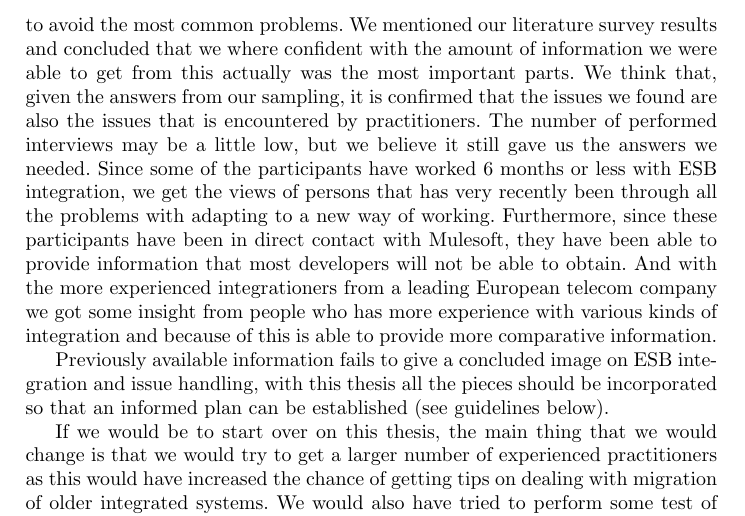
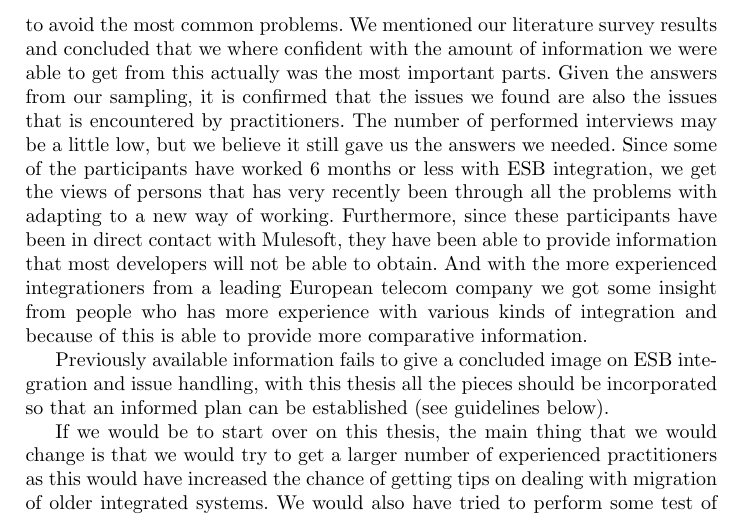
Before and after one commit to zpooky/some-kind-of-project, a LaTeX thesis (thesis.tex): part of page 18 of 25, cut so that both start at the same text. Compiled offline with pdfLaTeX.

Commit message:
Changed a formulation

```diff
--- a/thesis.tex
+++ b/thesis.tex
@@ -435,7 +435,7 @@ So the goal with this report was to find beginner problems with ESB integration
 The issues that were not provided with a solution, at least comes with directions as how to handle. Providing this document should be enough to let a project planner make an informed decision on how to tackle ESB implementation. It provides information on what to consider when thinking about licenses and also information on how to handle flows within the system.
 
 So are our methods comprehensive enough to give the result legitimacy? Compared to previously published work that has not given much focus on how to actually handle issues, this thesis is more focused on helping new practitioners to avoid the most common problems.
-We mentioned our literature survey results and concluded that we where confident with the amount of information we were able to get from this actually was the most important parts. We think that, given the answers from our sampling, it is confirmed that the issues we found are also the issues that is encountered by practitioners.
+We mentioned our literature survey results and concluded that we where confident with the amount of information we were able to get from this actually was the most important parts. Given the answers from our sampling, it is confirmed that the issues we found are also the issues that is encountered by practitioners.
 The number of performed interviews may be a little low, but we believe it still gave us the answers we needed. Since some of the participants have worked 6 months or less with ESB integration, we get the views of persons that has very recently been through all the problems with adapting to a new way of working. Furthermore, since these participants have been in direct contact with Mulesoft, they have been able to provide information that most developers will not be able to obtain. And with the more experienced integrationers from a leading European telecom company we got some insight from people who has more experience with various kinds of integration and because of this is able to provide more comparative information.
 
 Previously available information fails to give a concluded image on ESB integration and issue handling, with this thesis all the pieces should be incorporated so that an informed plan can be established (see guidelines below).
```
